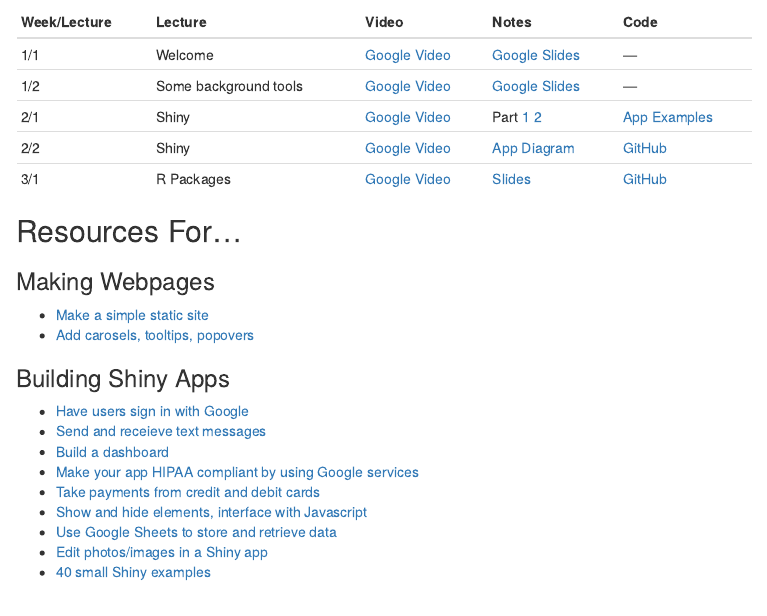
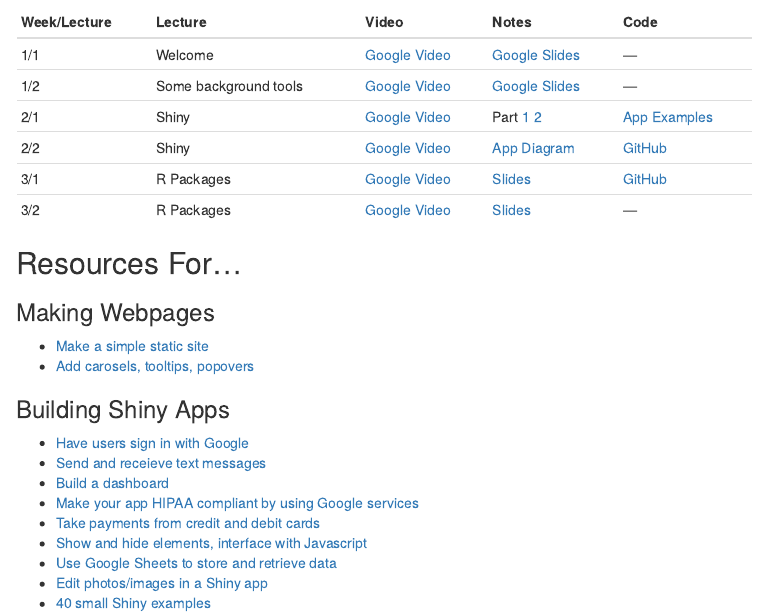
Before and after one commit to jhudsl/app-lab, an R Markdown document (index.Rmd): the page in a window 1100 px wide, from 960 px down. The pictures show the output file index.html that the author committed with the source, opened offline; library style sheets and scripts come from the installed R packages; menus at the side of the page are left out.

Commit message:
added sixth lecture

```diff
--- a/index.Rmd
+++ b/index.Rmd
@@ -57,6 +57,7 @@
 | 2/1 | Shiny | [Google Video](https://drive.google.com/file/d/0B07kTBXc1TG1Mi1ZQkRHRWJEbHM/view?usp=sharing) | Part [1](https://datasciencespecialization.github.io/Developing_Data_Products/Shiny_Part_1/Shiny_Part_1.html) [2](https://datasciencespecialization.github.io/Developing_Data_Products/Shiny_Part_2/Shiny_Part_2.html) | [App Examples](shiny.html) |
 | 2/2 | Shiny | [Google Video](https://drive.google.com/file/d/0B07kTBXc1TG1czFoUndzdDc4NlU/view?usp=sharing) | [App Diagram](https://docs.google.com/drawings/d/1cFWCMyqRFvE1p1VcU_7VljG1JmnuxjcovSxbExbkM1w/edit?usp=sharing) | [GitHub](https://github.com/seankross/simple-text) |
 | 3/1 | R Packages | [Google Video]() | [Slides](http://johnmuschelli.com/r_packages/) | [GitHub](https://github.com/muschellij2/r_packages) |
+| 3/2 | R Packages | [Google Video]() | [Slides](http://johnmuschelli.com/r_packages/build.html) | --- |
 
 ## Resources For...
 
```
Also changed, not shown: index.html.
